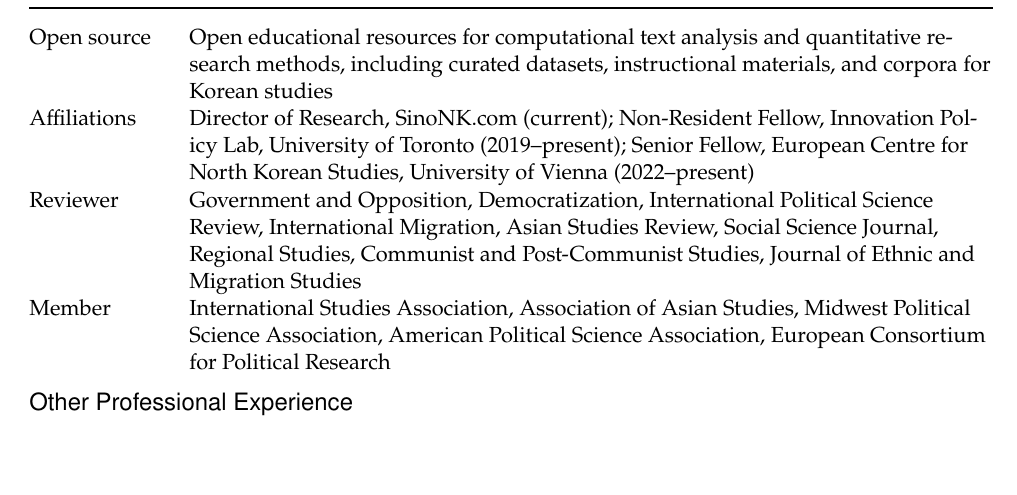
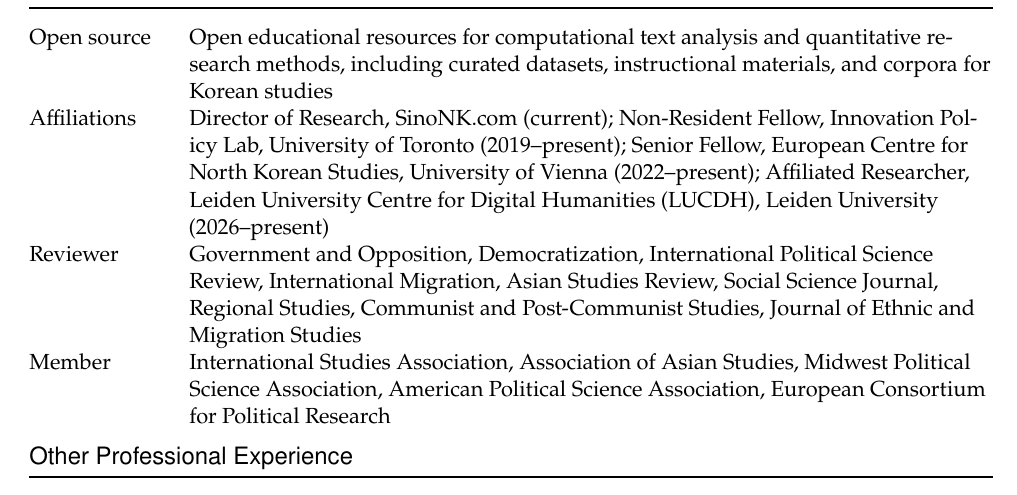
Before and after one commit to scdenney/scdenney.github.io, a LaTeX CV (assets/pdf/denney_cv.tex): part of page 6 of 6, cut so that both start at the same text, the shorter picture padded with empty space. Compiled offline with XeLaTeX; a missing font is replaced by an installed copy or a similar font.

Commit message:
Add LUCDH affiliated researcher role to profile and CV

```diff
--- a/assets/pdf/denney_cv.tex
+++ b/assets/pdf/denney_cv.tex
@@ -431,7 +431,7 @@
 
 \noindent\begin{tabularx}{\textwidth}{@{}>{\raggedright\arraybackslash}p{2.4cm}X@{}}
   \textbf{Open source} & Open educational resources for computational text analysis and quantitative research methods, including curated datasets, instructional materials, and corpora for Korean studies \\[0.3em]
-  \textbf{Affiliations} & Director of Research, SinoNK.com (current); Non-Resident Fellow, Innovation Policy Lab, University of Toronto (2019--present); Senior Fellow, European Centre for North Korean Studies, University of Vienna (2022--present) \\[0.3em]
+  \textbf{Affiliations} & Director of Research, SinoNK.com (current); Non-Resident Fellow, Innovation Policy Lab, University of Toronto (2019--present); Senior Fellow, European Centre for North Korean Studies, University of Vienna (2022--present); Affiliated Researcher, \href{https://www.universiteitleiden.nl/en/humanities/centre-for-digital-humanities}{Leiden University Centre for Digital Humanities (LUCDH)}, Leiden University (2026--present) \\[0.3em]
   \textbf{Reviewer} & Government and Opposition, Democratization, International Political Science Review, International Migration, Asian Studies Review, Social Science Journal, Regional Studies, Communist and Post-Communist Studies, Journal of Ethnic and Migration Studies \\[0.3em]
   \textbf{Member} & International Studies Association, Association of Asian Studies, Midwest Political Science Association, American Political Science Association, European Consortium for Political Research
 \end{tabularx}
```
Also changed, not shown: index.md (+1 -1 lines), assets/pdf/denney_cv.pdf.
